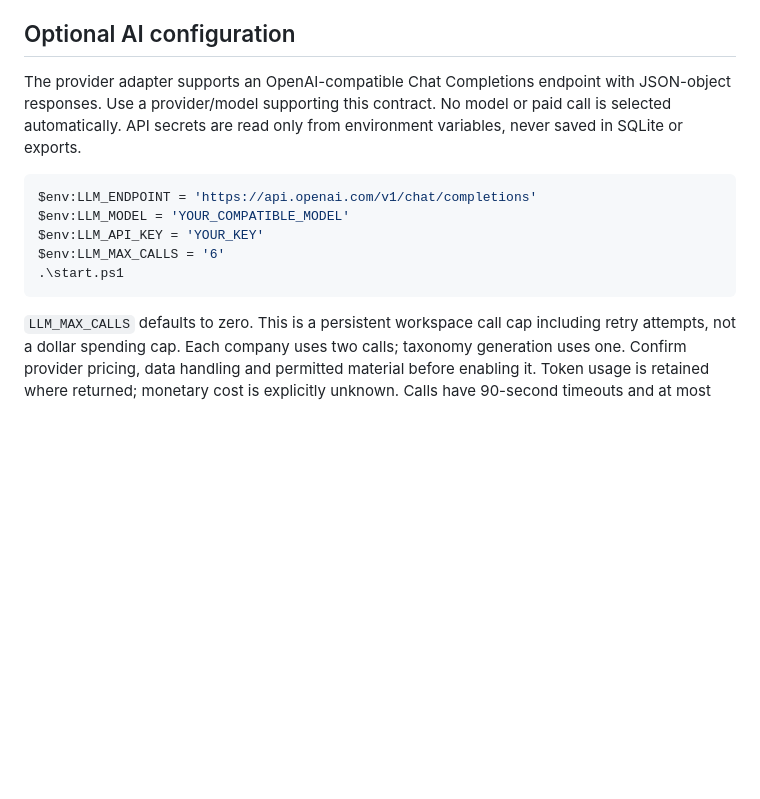
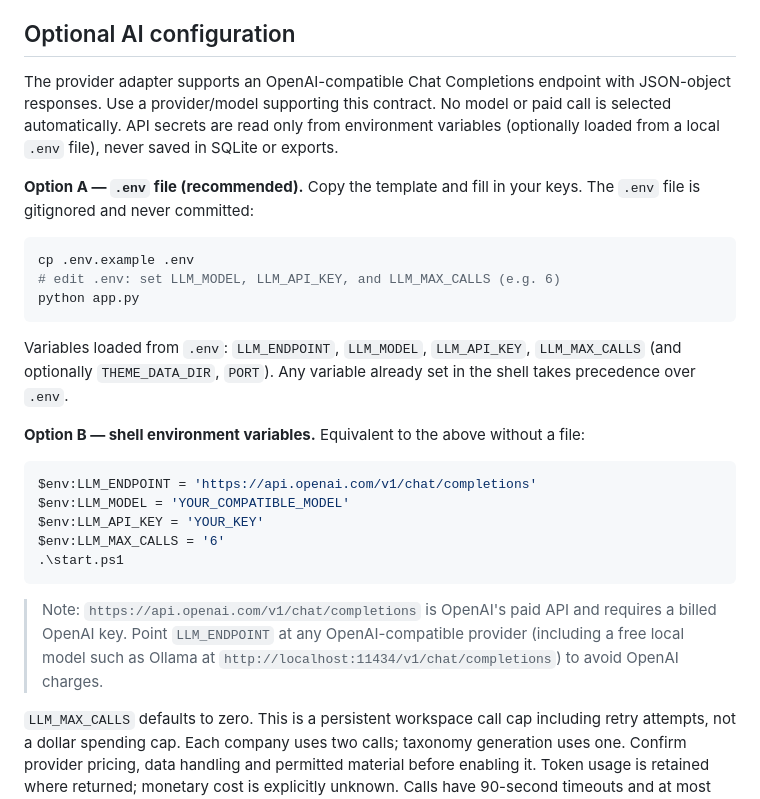
Before and after one commit to yixuanyxx/ytpaif, a Markdown page: outputs/theme-lab/README.md, the part around the change. Drawn GitHub-style; blank space fills up the shorter version.

Commit message:
docs: document .env setup in README and file-structure tree
Update the Theme Lab README's AI configuration section to describe
the .env file workflow (Option A) alongside the existing shell-env
approach (Option B), including a note that the default OpenAI
endpoint is paid and how to point at a free local model instead.
Also update the project file-structure tree in the technical docs
to list .env / .env.example and the python-dotenv dependency.

Co-Authored-By: Claude Sonnet 5 <noreply@anthropic.com>

````diff
--- a/outputs/theme-lab/README.md
+++ b/outputs/theme-lab/README.md
@@ -32,7 +32,19 @@ Load the worked example to reproduce the specification's 18% portfolio, 14% benc
 
 ## Optional AI configuration
 
-The provider adapter supports an OpenAI-compatible Chat Completions endpoint with JSON-object responses. Use a provider/model supporting this contract. No model or paid call is selected automatically. API secrets are read only from environment variables, never saved in SQLite or exports.
+The provider adapter supports an OpenAI-compatible Chat Completions endpoint with JSON-object responses. Use a provider/model supporting this contract. No model or paid call is selected automatically. API secrets are read only from environment variables (optionally loaded from a local `.env` file), never saved in SQLite or exports.
+
+**Option A — `.env` file (recommended).** Copy the template and fill in your keys. The `.env` file is gitignored and never committed:
+
+```sh
+cp .env.example .env
+# edit .env: set LLM_MODEL, LLM_API_KEY, and LLM_MAX_CALLS (e.g. 6)
+python app.py
+```
+
+Variables loaded from `.env`: `LLM_ENDPOINT`, `LLM_MODEL`, `LLM_API_KEY`, `LLM_MAX_CALLS` (and optionally `THEME_DATA_DIR`, `PORT`). Any variable already set in the shell takes precedence over `.env`.
+
+**Option B — shell environment variables.** Equivalent to the above without a file:
 
 ```powershell
 $env:LLM_ENDPOINT = 'https://api.openai.com/v1/chat/completions'
@@ -41,6 +53,8 @@ $env:LLM_API_KEY = 'YOUR_KEY'
 $env:LLM_MAX_CALLS = '6'
 .\start.ps1
 ```
+
+> Note: `https://api.openai.com/v1/chat/completions` is OpenAI's paid API and requires a billed OpenAI key. Point `LLM_ENDPOINT` at any OpenAI-compatible provider (including a free local model such as Ollama at `http://localhost:11434/v1/chat/completions`) to avoid OpenAI charges.
 
 `LLM_MAX_CALLS` defaults to zero. This is a persistent workspace call cap including retry attempts, not a dollar spending cap. Each company uses two calls; taxonomy generation uses one. Confirm provider pricing, data handling and permitted material before enabling it. Token usage is retained where returned; monetary cost is explicitly unknown. Calls have 90-second timeouts and at most one retry for transient HTTP failures. Bad JSON and invalid schema/reference outputs fail visibly and never produce a zero result. Unchanged valid provider responses cache by payload/model/endpoint/version hash.
 
````
Also changed, not shown: docs/technical-documentation.md (+3 -1 lines).
